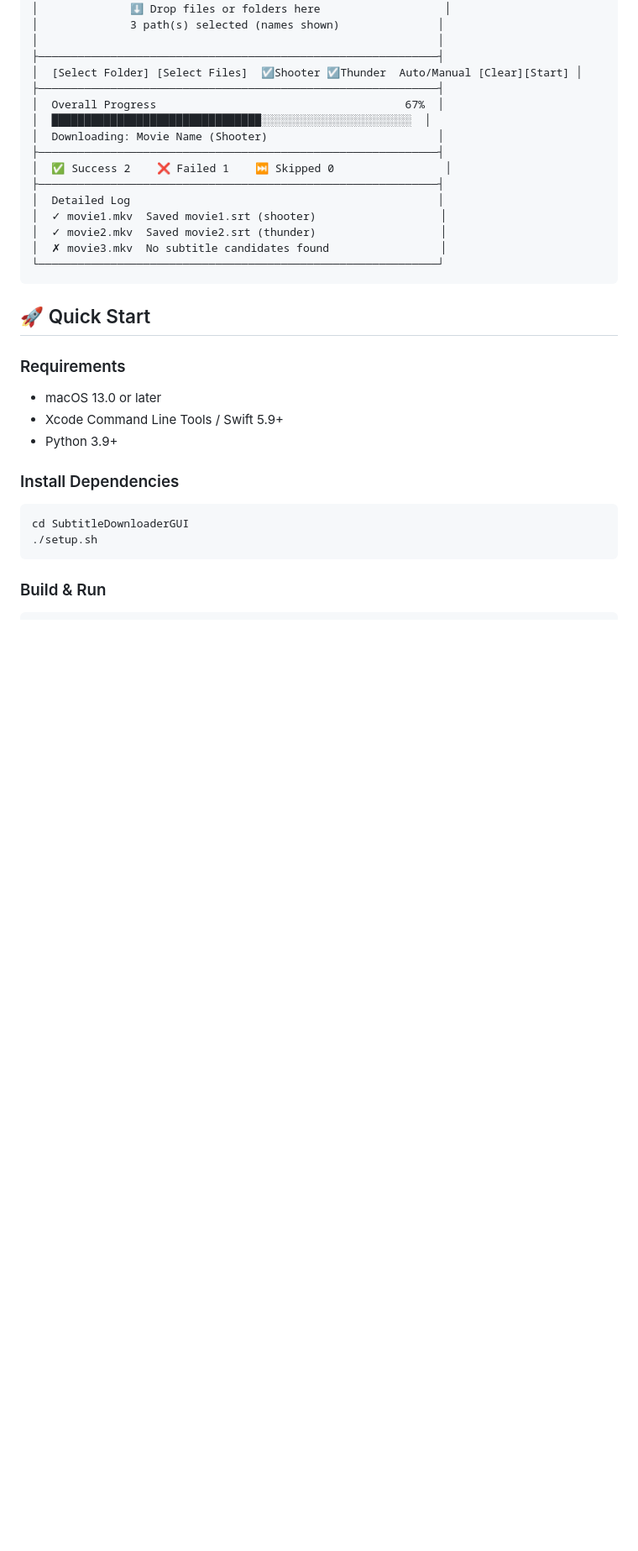
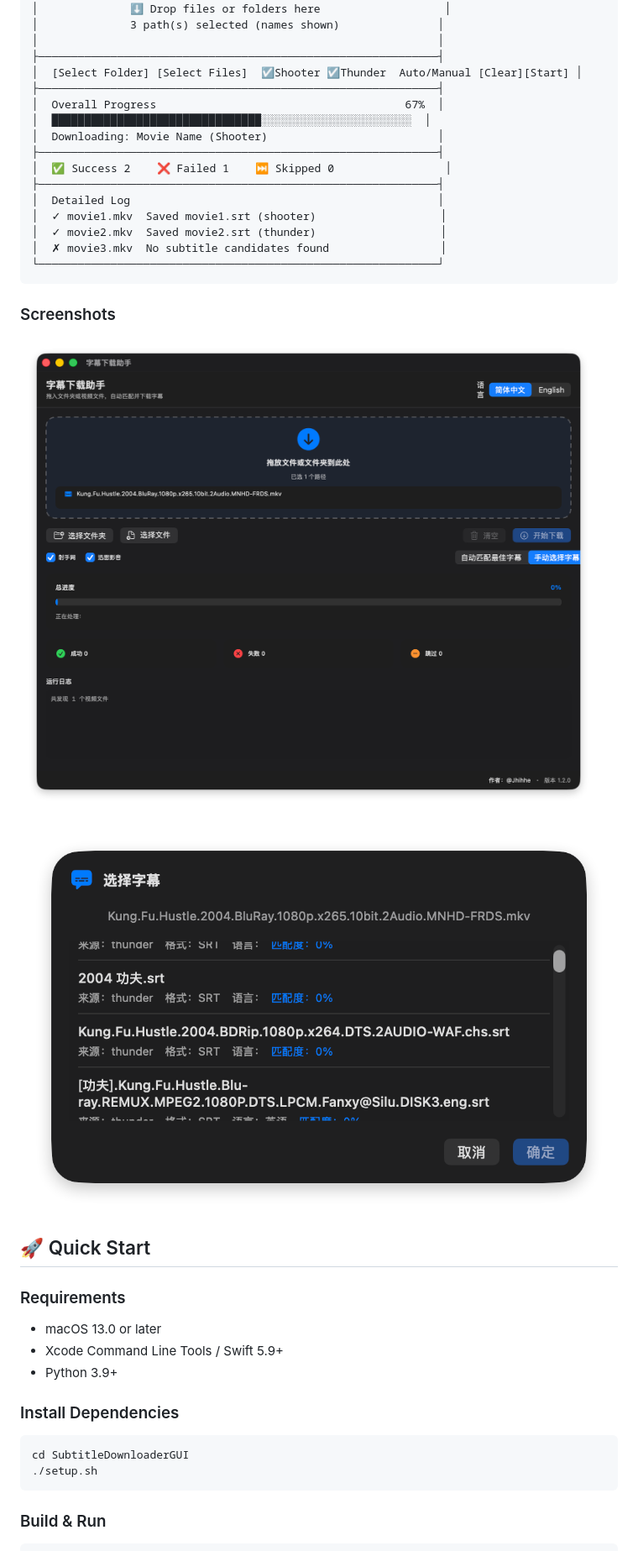
Before and after one commit to jhihhe/Subtitle-Download-Assistant-for-mac, a Markdown page: README_EN.md, the part around the change. Shown at 84% size. Rendered like a GitHub page; pictures changed too: Clipture-20260731-232202-001.png (added), Clipture-20260731-232257-002.png (added); blank space fills up the shorter version.

Commit message:
Add screenshots to README preview section
- Include main window and manual subtitle selection screenshots
- Update both Chinese and English README

````diff
--- a/README_EN.md
+++ b/README_EN.md
@@ -55,6 +55,12 @@ A native macOS graphical subtitle downloader powered by SwiftUI + Python.
 └─────────────────────────────────────────────────────────────┘
 ```
 
+### Screenshots
+
+![Main window - drag & drop and source toggles](Clipture-20260731-232202-001.png)
+
+![Manual subtitle selection sheet](Clipture-20260731-232257-002.png)
+
 ## 🚀 Quick Start
 
 ### Requirements
````
Also changed, not shown: README.md (+6 -0 lines).
